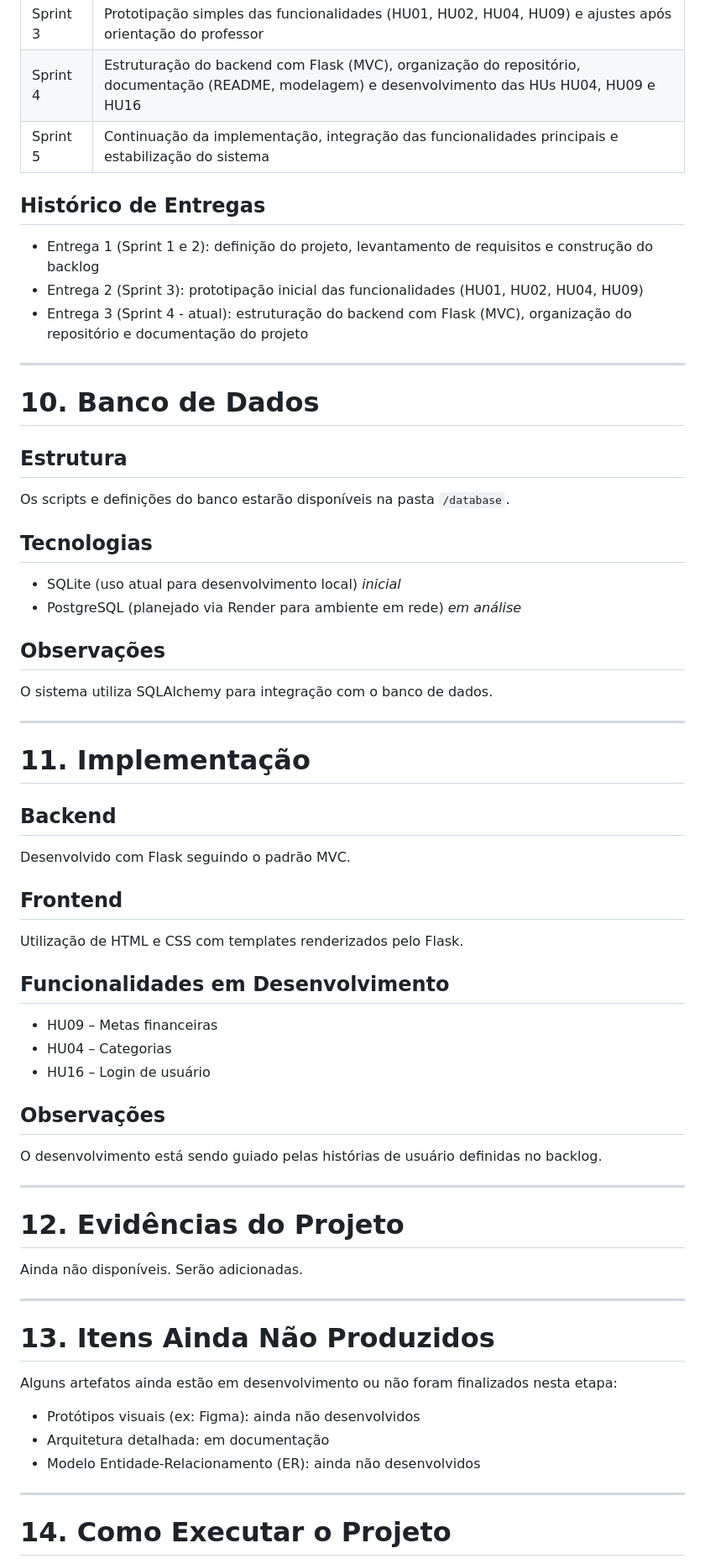
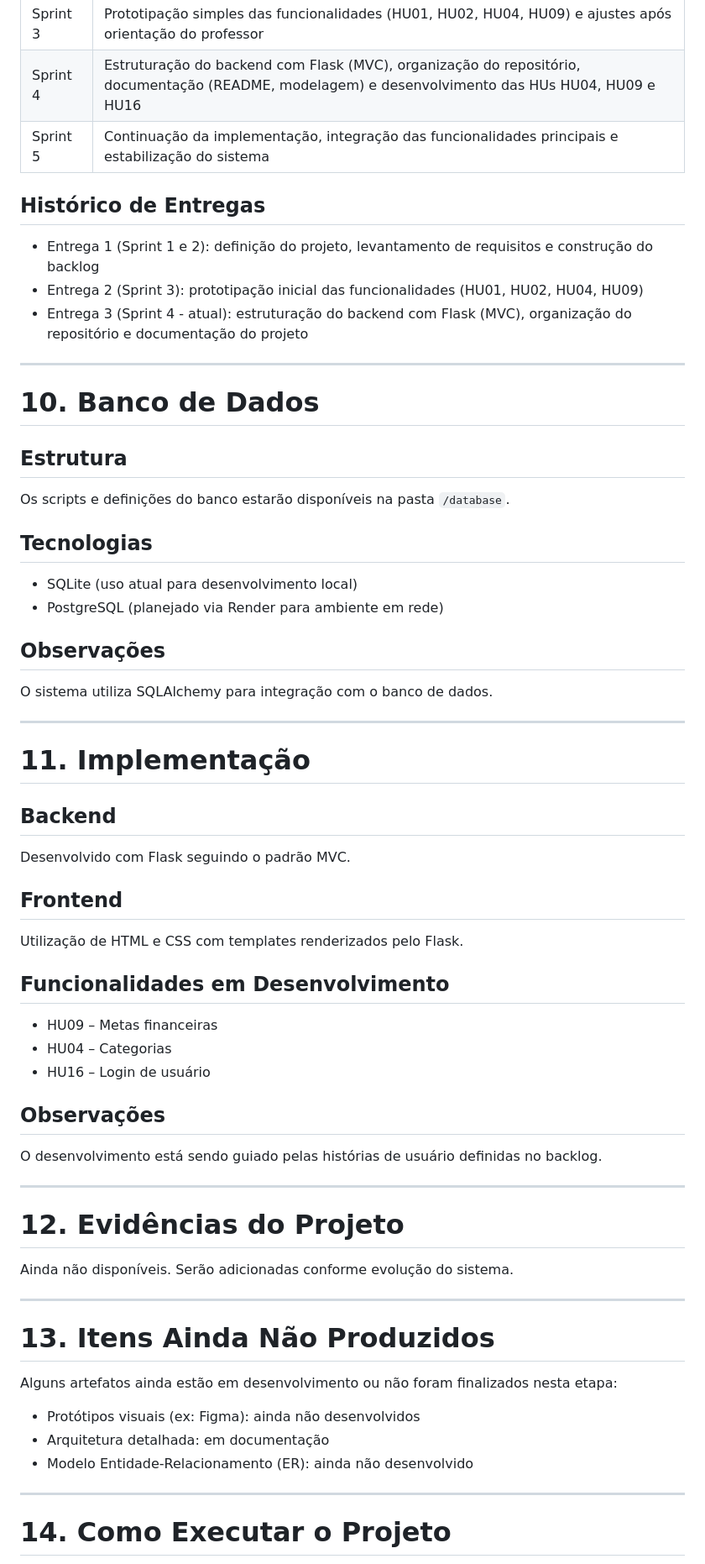
Before and after one commit to catce2020111lmat0259-pixel/Finance_Is_Now_Easy, a Markdown page: README.md, the part around one of its changes. Shown at 84% size. GitHub-like rendering.

Commit message:
docs: atualiza README (modelagem, sprints e organizacao geral)

```diff
--- a/README.md
+++ b/README.md
@@ -184,14 +191,13 @@ Status: Em desenvolvimento
 | Sprint 2 | Construção e refinamento do Product Backlog (histórias de usuário, critérios de aceitação)                                                        |
 | Sprint 3 | Prototipação simples das funcionalidades (HU01, HU02, HU04, HU09) e ajustes após orientação do professor                                          |
 | Sprint 4 | Estruturação do backend com Flask (MVC), organização do repositório, documentação (README, modelagem) e desenvolvimento das HUs HU04, HU09 e HU16 |
-| Sprint 5 | Continuação da implementação, integração das funcionalidades principais e estabilização do sistema                                                       |
-
+| Sprint 5 | Continuação da implementação, integração das funcionalidades principais e estabilização do sistema                                                |
 
 ## Histórico de Entregas
 
-- Entrega 1 (Sprint 1 e 2): definição do projeto, levantamento de requisitos e construção do backlog
-- Entrega 2 (Sprint 3): prototipação inicial das funcionalidades (HU01, HU02, HU04, HU09)
-- Entrega 3 (Sprint 4 - atual): estruturação do backend com Flask (MVC), organização do repositório e documentação do projeto
+* Entrega 1 (Sprint 1 e 2): definição do projeto, levantamento de requisitos e construção do backlog
+* Entrega 2 (Sprint 3): prototipação inicial das funcionalidades (HU01, HU02, HU04, HU09)
+* Entrega 3 (Sprint 4 - atual): estruturação do backend com Flask (MVC), organização do repositório e documentação do projeto
 
 ---
 
@@ -203,8 +209,8 @@ Os scripts e definições do banco estarão disponíveis na pasta `/database`.
 
 ## Tecnologias
 
-- SQLite (uso atual para desenvolvimento local) *inicial*
-- PostgreSQL (planejado via Render para ambiente em rede) *em análise*
+* SQLite (uso atual para desenvolvimento local)
+* PostgreSQL (planejado via Render para ambiente em rede)
 
 ## Observações
 
@@ -215,16 +221,18 @@ O sistema utiliza SQLAlchemy para integração com o banco de dados.
 # 11. Implementação
 
 ## Backend
+
 Desenvolvido com Flask seguindo o padrão MVC.
 
 ## Frontend
+
 Utilização de HTML e CSS com templates renderizados pelo Flask.
 
 ## Funcionalidades em Desenvolvimento
 
-- HU09 – Metas financeiras
-- HU04 – Categorias
-- HU16 – Login de usuário
+* HU09 – Metas financeiras
+* HU04 – Categorias
+* HU16 – Login de usuário
 
 ## Observações
 
@@ -235,7 +243,7 @@ O desenvolvimento está sendo guiado pelas histórias de usuário definidas no b
 # 12. Evidências do Projeto
 
 Ainda não disponíveis.
-Serão adicionadas.
+Serão adicionadas conforme evolução do sistema.
 
 ---
 
@@ -243,9 +251,9 @@ Serão adicionadas.
 
 Alguns artefatos ainda estão em desenvolvimento ou não foram finalizados nesta etapa:
 
-- Protótipos visuais (ex: Figma): ainda não desenvolvidos
-- Arquitetura detalhada: em documentação
-- Modelo Entidade-Relacionamento (ER): ainda não desenvolvidos
+* Protótipos visuais (ex: Figma): ainda não desenvolvidos
+* Arquitetura detalhada: em documentação
+* Modelo Entidade-Relacionamento (ER): ainda não desenvolvido
 
 ---
 
```
Also changed, not shown: other parts of README.md (+27 -19 lines).
